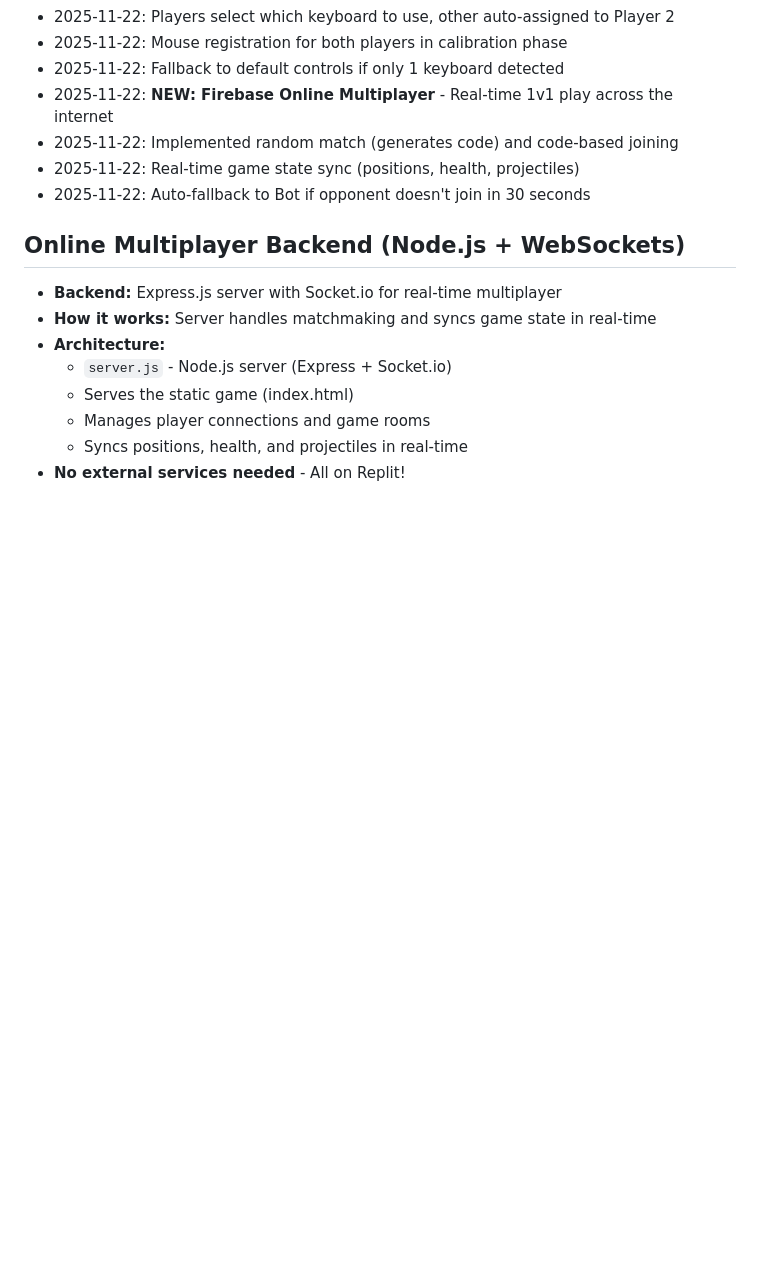
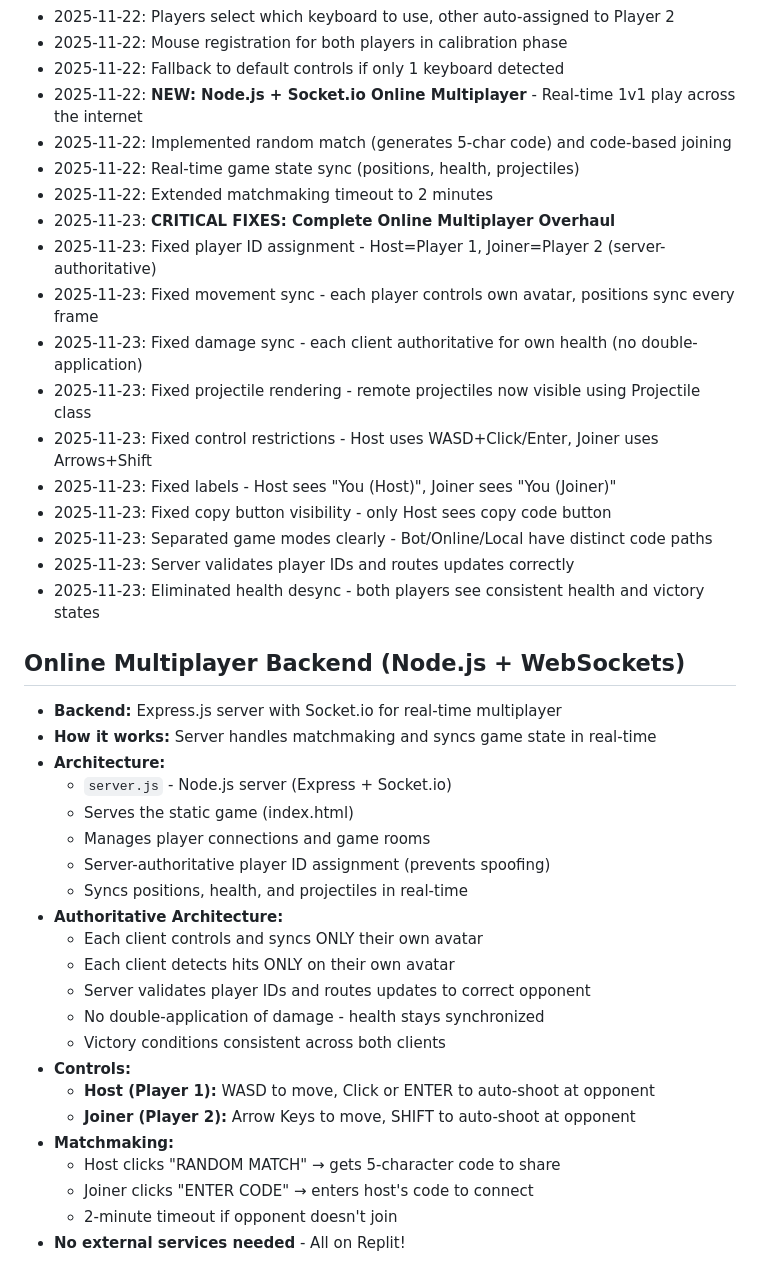
Before and after one commit to Totobi123/NEONSHOOTER2, a Markdown page: replit.md, the part around the change. GitHub-like rendering; blank space fills up the shorter version.

Commit message:
Overhaul online multiplayer with server-authoritative control and player-specific inputs
Implement a server-authoritative architecture for online multiplayer, fixing player ID assignment, movement and damage synchronization, projectile rendering, control schemes, and matchmaking logic.

Replit-Commit-Author: Agent
Replit-Commit-Session-Id: 650e63b9-4e99-4b2b-aabc-165e7e1b6c9e
Replit-Commit-Checkpoint-Type: intermediate_checkpoint
Replit-Commit-Event-Id: 6cb485d8-79ab-4bcc-aa43-d0eac589aab8
Replit-Commit-Screenshot-Url: https://storage.googleapis.com/screenshot-production-us-central1/d4c3cfa5-121a-4e1d-9b38-05ae926b3bba/650e63b9-4e99-4b2b-aabc-165e7e1b6c9e/pUoruxk

```diff
--- a/replit.md
+++ b/replit.md
@@ -55,10 +55,21 @@ No build process required - just serve the HTML file directly.
 - 2025-11-22: Players select which keyboard to use, other auto-assigned to Player 2
 - 2025-11-22: Mouse registration for both players in calibration phase
 - 2025-11-22: Fallback to default controls if only 1 keyboard detected
-- 2025-11-22: **NEW: Firebase Online Multiplayer** - Real-time 1v1 play across the internet
-- 2025-11-22: Implemented random match (generates code) and code-based joining
+- 2025-11-22: **NEW: Node.js + Socket.io Online Multiplayer** - Real-time 1v1 play across the internet
+- 2025-11-22: Implemented random match (generates 5-char code) and code-based joining
 - 2025-11-22: Real-time game state sync (positions, health, projectiles)
-- 2025-11-22: Auto-fallback to Bot if opponent doesn't join in 30 seconds
+- 2025-11-22: Extended matchmaking timeout to 2 minutes
+- 2025-11-23: **CRITICAL FIXES: Complete Online Multiplayer Overhaul**
+- 2025-11-23: Fixed player ID assignment - Host=Player 1, Joiner=Player 2 (server-authoritative)
+- 2025-11-23: Fixed movement sync - each player controls own avatar, positions sync every frame
+- 2025-11-23: Fixed damage sync - each client authoritative for own health (no double-application)
+- 2025-11-23: Fixed projectile rendering - remote projectiles now visible using Projectile class
+- 2025-11-23: Fixed control restrictions - Host uses WASD+Click/Enter, Joiner uses Arrows+Shift
+- 2025-11-23: Fixed labels - Host sees "You (Host)", Joiner sees "You (Joiner)"
+- 2025-11-23: Fixed copy button visibility - only Host sees copy code button
+- 2025-11-23: Separated game modes clearly - Bot/Online/Local have distinct code paths
+- 2025-11-23: Server validates player IDs and routes updates correctly
+- 2025-11-23: Eliminated health desync - both players see consistent health and victory states
 
 ## Online Multiplayer Backend (Node.js + WebSockets)
 - **Backend:** Express.js server with Socket.io for real-time multiplayer
@@ -67,5 +78,19 @@ No build process required - just serve the HTML file directly.
   - `server.js` - Node.js server (Express + Socket.io)
   - Serves the static game (index.html)
   - Manages player connections and game rooms
+  - Server-authoritative player ID assignment (prevents spoofing)
   - Syncs positions, health, and projectiles in real-time
+- **Authoritative Architecture:**
+  - Each client controls and syncs ONLY their own avatar
+  - Each client detects hits ONLY on their own avatar
+  - Server validates player IDs and routes updates to correct opponent
+  - No double-application of damage - health stays synchronized
+  - Victory conditions consistent across both clients
+- **Controls:**
+  - **Host (Player 1):** WASD to move, Click or ENTER to auto-shoot at opponent
+  - **Joiner (Player 2):** Arrow Keys to move, SHIFT to auto-shoot at opponent
+- **Matchmaking:**
+  - Host clicks "RANDOM MATCH" → gets 5-character code to share
+  - Joiner clicks "ENTER CODE" → enters host's code to connect
+  - 2-minute timeout if opponent doesn't join
 - **No external services needed** - All on Replit!
```
